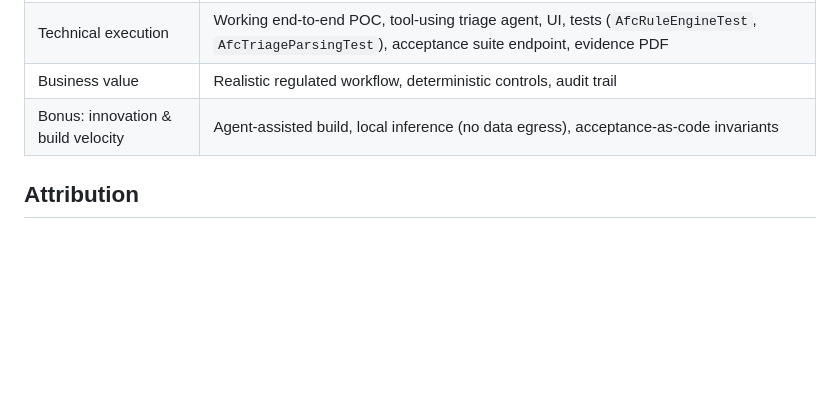
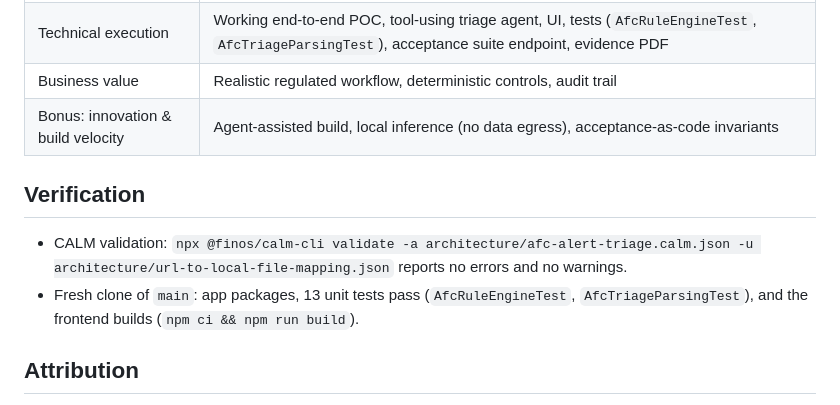
Before and after one commit to finos-hack/fall-hackathon-2026-omicron, a Markdown page: submit.md, the part around one of its changes. GitHub-like rendering; blank space fills up the shorter version.

```diff
--- a/submit.md
+++ b/submit.md
@@ -88,6 +100,11 @@ OpenAI-compatible endpoint, `npm run dev`, open the AML Alert Triage panel.
 | Business value | Realistic regulated workflow, deterministic controls, audit trail |
 | Bonus: innovation & build velocity | Agent-assisted build, local inference (no data egress), acceptance-as-code invariants |
 
+## Verification
+
+- CALM validation: `npx @finos/calm-cli validate -a architecture/afc-alert-triage.calm.json -u architecture/url-to-local-file-mapping.json` reports no errors and no warnings.
+- Fresh clone of `main`: app packages, 13 unit tests pass (`AfcRuleEngineTest`, `AfcTriageParsingTest`), and the frontend builds (`npm ci && npm run build`).
+
 ## Attribution
 
 Based on the FINOS AI Steel Thread demo
```
Also changed, not shown: other parts of submit.md (+12 -0 lines), README.md (+2 -0 lines), docs/images/aml-evidence.png (added), docs/images/aml-high-risk.png (added), docs/images/aml-medium-override.png (added), 1 other file.
